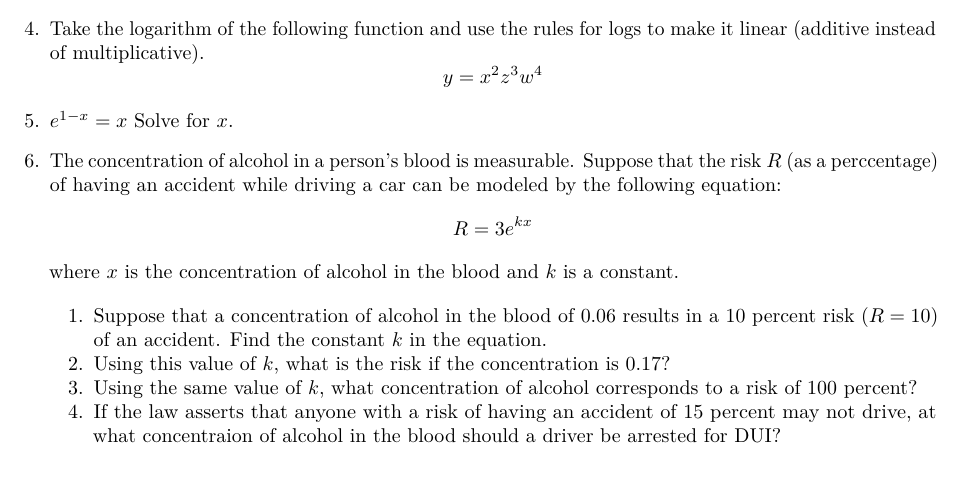
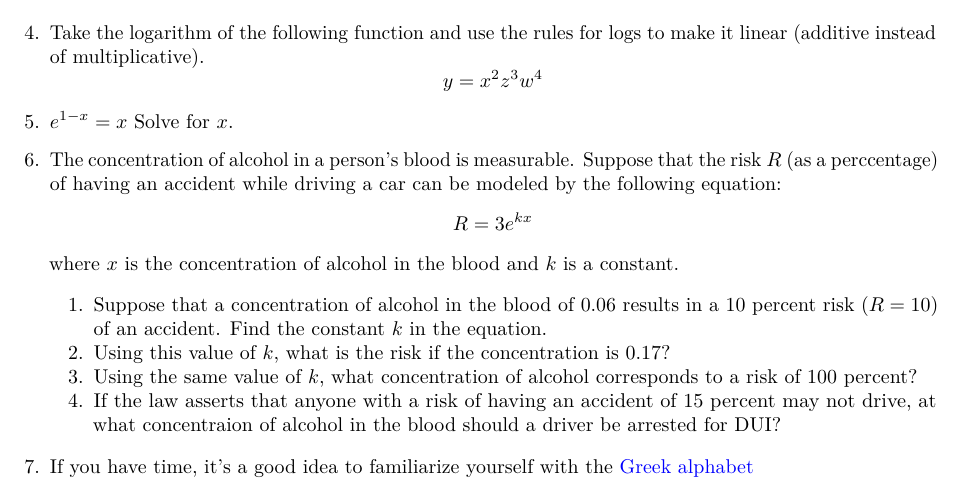
Before and after one commit to jabranham/math-camp, an R Markdown document (homeworks/hw1.Rmd): part of the page, cut so that both start at the same text. The pictures show the output file homeworks/hw1.pdf that the author committed with the source.

Commit message:
added greek alphabet

```diff
--- a/homeworks/hw1.Rmd
+++ b/homeworks/hw1.Rmd
@@ -45,3 +45,5 @@ where $x$ is the concentration of alcohol in the blood and $k$ is a constant.
     2. Using this value of $k$, what is the risk if the concentration is $0.17$?
     3. Using the same value of $k$, what concentration of alcohol corresponds to a risk of 100 percent?
     4. If the law asserts that anyone with a risk of having an accident of 15 percent may not drive, at what concentraion of alcohol in the blood should a driver be arrested for DUI?
+
+7. If you have time, it's a good idea to familiarize yourself with the [Greek alphabet](https://en.wikipedia.org/wiki/Greek_alphabet)
```
Also changed, not shown: homeworks/hw1.pdf.
